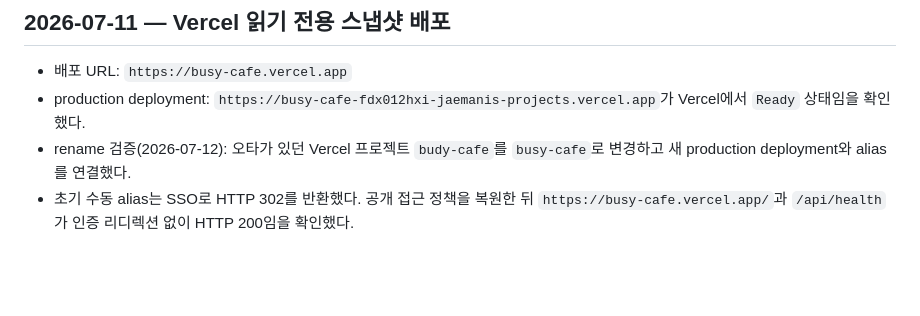
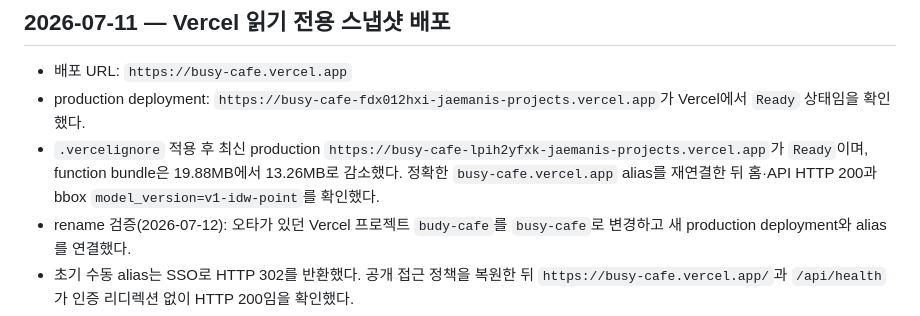
Before and after one commit to Jaemani/BusyCafe, a Markdown page: docs/VERIFICATION.md, the part around the change. Drawn GitHub-style; blank space fills up the shorter version.

Commit message:
docs: record optimized busy-cafe deployment

```diff
--- a/docs/VERIFICATION.md
+++ b/docs/VERIFICATION.md
@@ -305,6 +305,7 @@
 - 배포 URL: `https://busy-cafe.vercel.app`
 - production deployment: `https://busy-cafe-fdx012hxi-jaemanis-projects.vercel.app`가
   Vercel에서 `Ready` 상태임을 확인했다.
+- `.vercelignore` 적용 후 최신 production `https://busy-cafe-lpih2yfxk-jaemanis-projects.vercel.app`가 `Ready`이며, function bundle은 19.88MB에서 13.26MB로 감소했다. 정확한 `busy-cafe.vercel.app` alias를 재연결한 뒤 홈·API HTTP 200과 bbox `model_version=v1-idw-point`를 확인했다.
 - rename 검증(2026-07-12): 오타가 있던 Vercel 프로젝트 `budy-cafe`를 `busy-cafe`로
   변경하고 새 production deployment와 alias를 연결했다.
 - 초기 수동 alias는 SSO로 HTTP 302를 반환했다. 공개 접근 정책을 복원한 뒤
```
